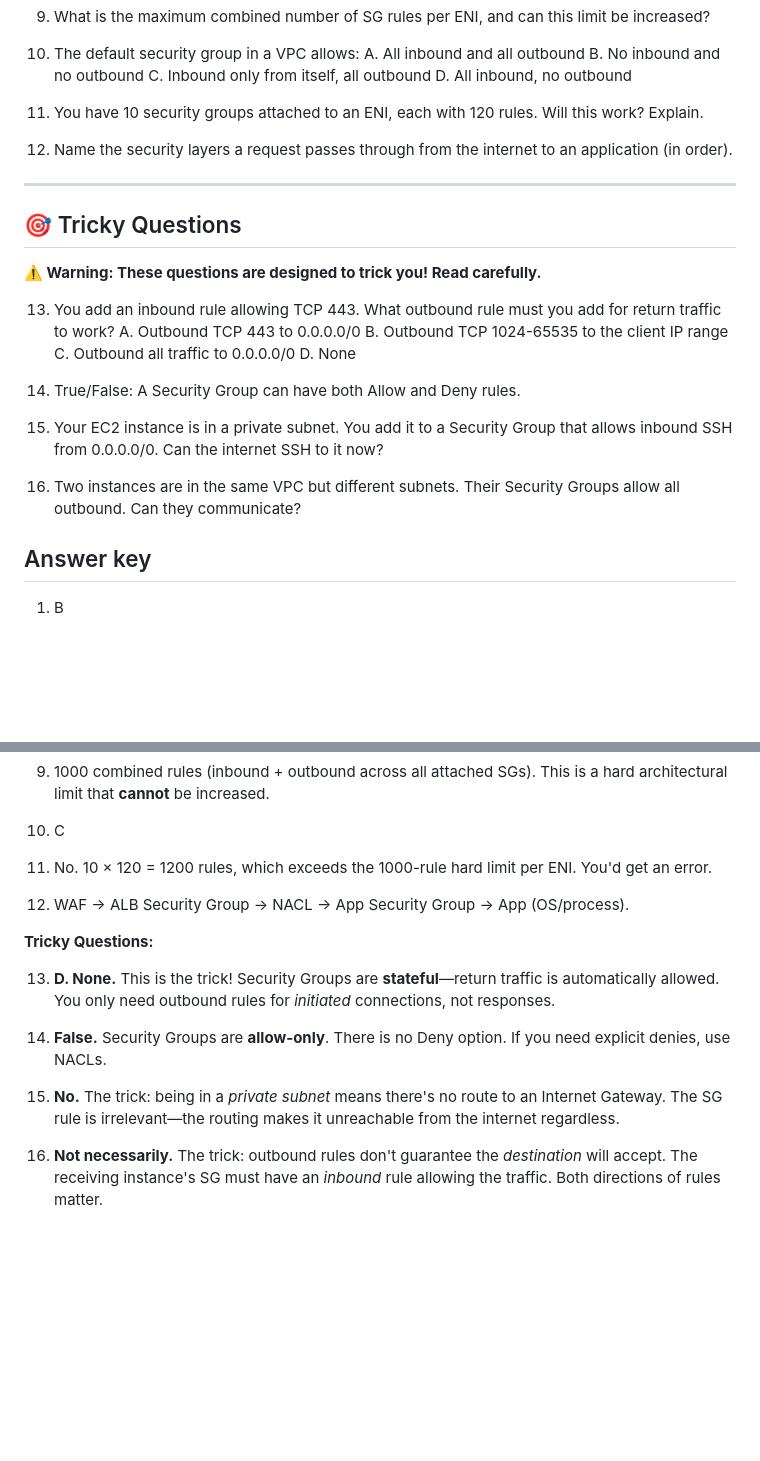
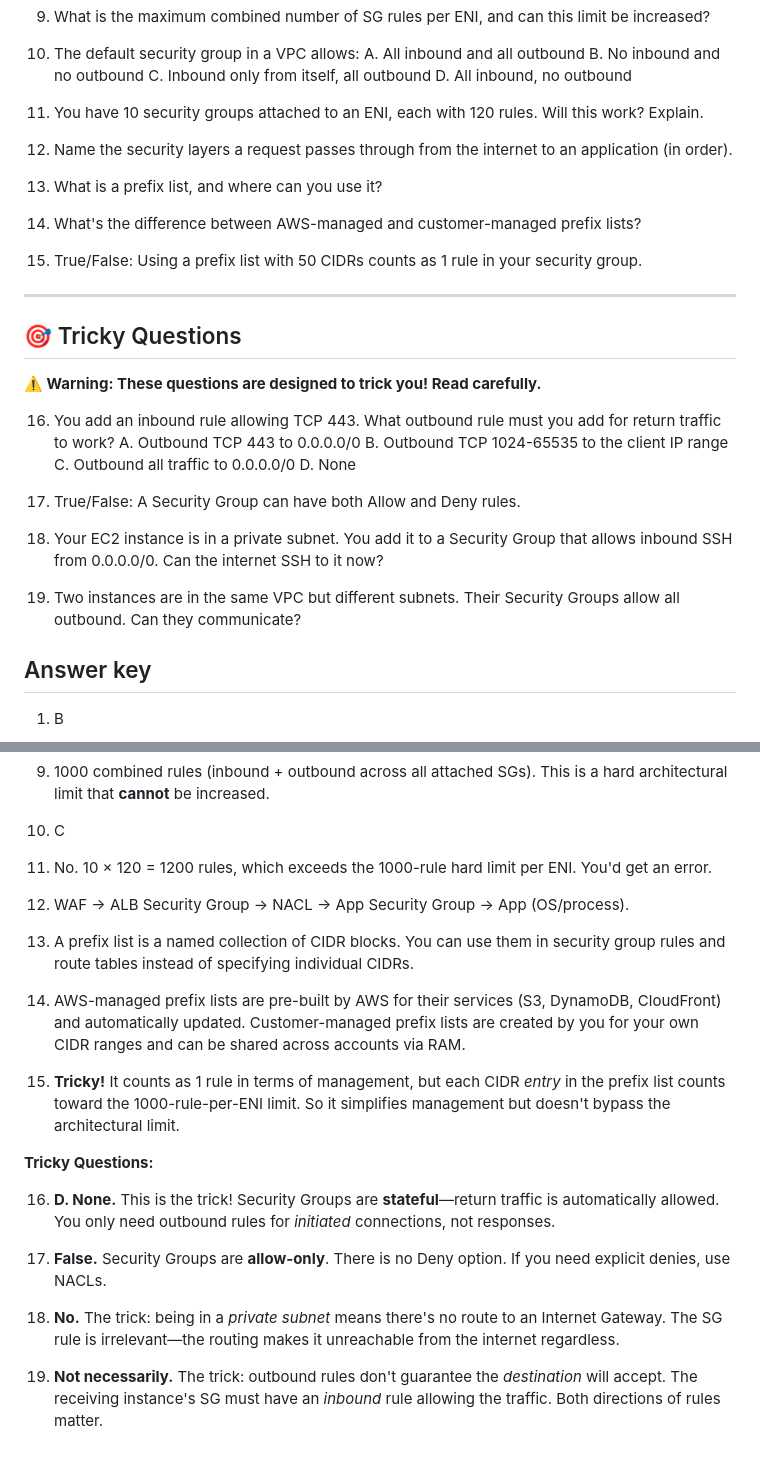
Before and after one commit to ericbrian/aws-networking-from-novice-to-pro, a Markdown page: quizzes/03-security-groups-nacls-reachability-quiz.md, 2 parts joined by grey strips. Drawn GitHub-style; blank space fills up the shorter version.

```diff
--- a/quizzes/03-security-groups-nacls-reachability-quiz.md
+++ b/quizzes/03-security-groups-nacls-reachability-quiz.md
@@ -46,23 +46,29 @@ Answer first without looking at the key. Then check the answers.
 
 12. Name the security layers a request passes through from the internet to an application (in order).
 
+13. What is a prefix list, and where can you use it?
+
+14. What's the difference between AWS-managed and customer-managed prefix lists?
+
+15. True/False: Using a prefix list with 50 CIDRs counts as 1 rule in your security group.
+
 ---
 
 ## 🎯 Tricky Questions
 
 **⚠️ Warning: These questions are designed to trick you! Read carefully.**
 
-13. You add an inbound rule allowing TCP 443. What outbound rule must you add for return traffic to work?
+16. You add an inbound rule allowing TCP 443. What outbound rule must you add for return traffic to work?
     A. Outbound TCP 443 to 0.0.0.0/0
     B. Outbound TCP 1024-65535 to the client IP range
     C. Outbound all traffic to 0.0.0.0/0
     D. None
 
-14. True/False: A Security Group can have both Allow and Deny rules.
+17. True/False: A Security Group can have both Allow and Deny rules.
 
-15. Your EC2 instance is in a private subnet. You add it to a Security Group that allows inbound SSH from 0.0.0.0/0. Can the internet SSH to it now?
+18. Your EC2 instance is in a private subnet. You add it to a Security Group that allows inbound SSH from 0.0.0.0/0. Can the internet SSH to it now?
 
-16. Two instances are in the same VPC but different subnets. Their Security Groups allow all outbound. Can they communicate?
+19. Two instances are in the same VPC but different subnets. Their Security Groups allow all outbound. Can they communicate?
 
 ## Answer key
 
@@ -90,12 +96,18 @@ Answer first without looking at the key. Then check the answers.
 
 12. WAF → ALB Security Group → NACL → App Security Group → App (OS/process).
 
+13. A prefix list is a named collection of CIDR blocks. You can use them in security group rules and route tables instead of specifying individual CIDRs.
+
+14. AWS-managed prefix lists are pre-built by AWS for their services (S3, DynamoDB, CloudFront) and automatically updated. Customer-managed prefix lists are created by you for your own CIDR ranges and can be shared across accounts via RAM.
+
+15. **Tricky!** It counts as 1 rule in terms of management, but each CIDR _entry_ in the prefix list counts toward the 1000-rule-per-ENI limit. So it simplifies management but doesn't bypass the architectural limit.
+
 **Tricky Questions:**
 
-13. **D. None.** This is the trick! Security Groups are **stateful**—return traffic is automatically allowed. You only need outbound rules for _initiated_ connections, not responses.
+16. **D. None.** This is the trick! Security Groups are **stateful**—return traffic is automatically allowed. You only need outbound rules for _initiated_ connections, not responses.
 
-14. **False.** Security Groups are **allow-only**. There is no Deny option. If you need explicit denies, use NACLs.
+17. **False.** Security Groups are **allow-only**. There is no Deny option. If you need explicit denies, use NACLs.
 
-15. **No.** The trick: being in a _private subnet_ means there's no route to an Internet Gateway. The SG rule is irrelevant—the routing makes it unreachable from the internet regardless.
+18. **No.** The trick: being in a _private subnet_ means there's no route to an Internet Gateway. The SG rule is irrelevant—the routing makes it unreachable from the internet regardless.
 
-16. **Not necessarily.** The trick: outbound rules don't guarantee the _destination_ will accept. The receiving instance's SG must have an _inbound_ rule allowing the traffic. Both directions of rules matter.
+19. **Not necessarily.** The trick: outbound rules don't guarantee the _destination_ will accept. The receiving instance's SG must have an _inbound_ rule allowing the traffic. Both directions of rules matter.
```
Also changed, not shown: slides/03-security-groups-nacls-reachability.md (+50 -0 lines).
